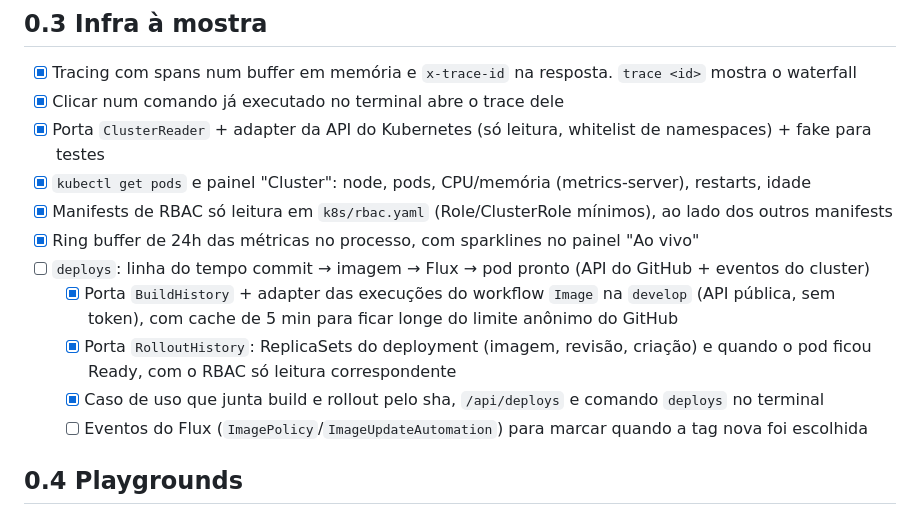
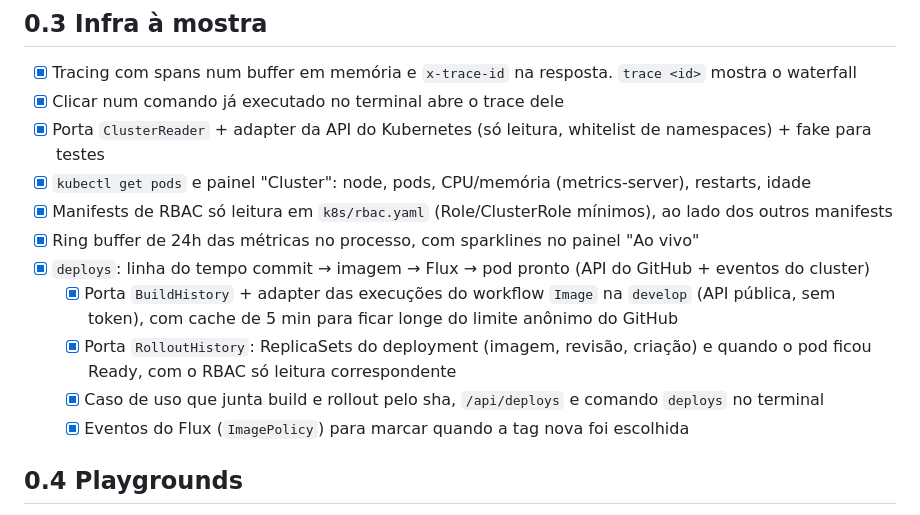
Before and after one commit to Guilherme-b-damasio/portfolio, a Markdown page: ROADMAP.md, the part around the change. Drawn GitHub-style.

Commit message:
docs: document the Flux tag stage of deploys, tick it and add what's new in 0.3

```diff
--- a/ROADMAP.md
+++ b/ROADMAP.md
@@ -61,13 +61,13 @@ um terminal interativo e métricas ao vivo, rodando no k3s.
 - [x] `kubectl get pods` e painel "Cluster": node, pods, CPU/memória (metrics-server), restarts, idade
 - [x] Manifests de RBAC só leitura em `k8s/rbac.yaml` (Role/ClusterRole mínimos), ao lado dos outros manifests
 - [x] Ring buffer de 24h das métricas no processo, com sparklines no painel "Ao vivo"
-- [ ] `deploys`: linha do tempo commit → imagem → Flux → pod pronto (API do GitHub + eventos do cluster)
+- [x] `deploys`: linha do tempo commit → imagem → Flux → pod pronto (API do GitHub + eventos do cluster)
   - [x] Porta `BuildHistory` + adapter das execuções do workflow `Image` na `develop` (API pública, sem token),
         com cache de 5 min para ficar longe do limite anônimo do GitHub
   - [x] Porta `RolloutHistory`: ReplicaSets do deployment (imagem, revisão, criação) e quando o pod ficou Ready,
         com o RBAC só leitura correspondente
   - [x] Caso de uso que junta build e rollout pelo sha, `/api/deploys` e comando `deploys` no terminal
-  - [ ] Eventos do Flux (`ImagePolicy`/`ImageUpdateAutomation`) para marcar quando a tag nova foi escolhida
+  - [x] Eventos do Flux (`ImagePolicy`) para marcar quando a tag nova foi escolhida
 
 ## 0.4 Playgrounds
 
```
Also changed, not shown: 1 other file.
